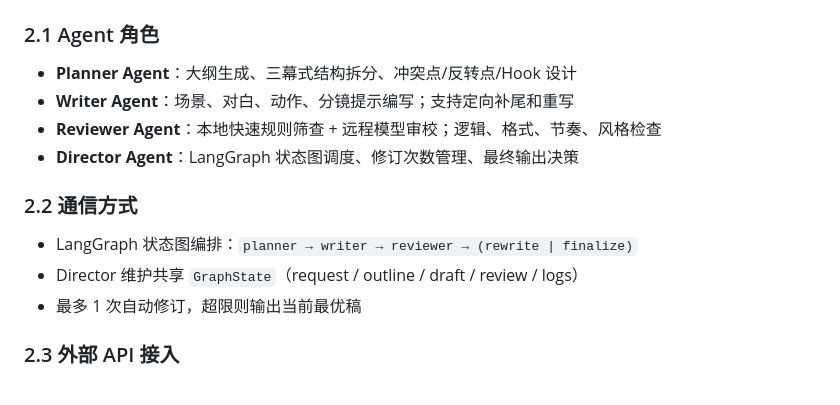
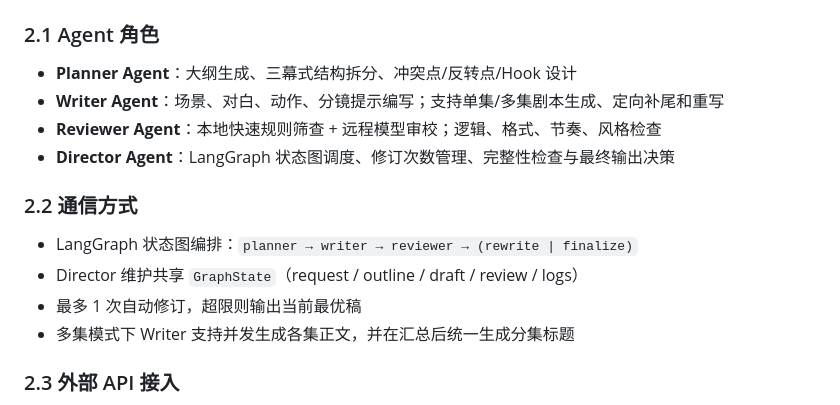
Before and after one commit to minf417-ops/short-drama-video, a Markdown page: spec.md, the part around one of its changes. GitHub-like rendering.

```diff
--- a/spec.md
+++ b/spec.md
@@ -7,14 +7,15 @@
 
 ### 2.1 Agent 角色
 - **Planner Agent**：大纲生成、三幕式结构拆分、冲突点/反转点/Hook 设计
-- **Writer Agent**：场景、对白、动作、分镜提示编写；支持定向补尾和重写
+- **Writer Agent**：场景、对白、动作、分镜提示编写；支持单集/多集剧本生成、定向补尾和重写
 - **Reviewer Agent**：本地快速规则筛查 + 远程模型审校；逻辑、格式、节奏、风格检查
-- **Director Agent**：LangGraph 状态图调度、修订次数管理、最终输出决策
+- **Director Agent**：LangGraph 状态图调度、修订次数管理、完整性检查与最终输出决策
 
 ### 2.2 通信方式
 - LangGraph 状态图编排：`planner → writer → reviewer → (rewrite | finalize)`
 - Director 维护共享 `GraphState`（request / outline / draft / review / logs）
 - 最多 1 次自动修订，超限则输出当前最优稿
+- 多集模式下 Writer 支持并发生成各集正文，并在汇总后统一生成分集标题
 
 ### 2.3 外部 API 接入
 - 统一 LLM 服务层，支持 OpenAI 兼容接口（豆包/火山方舟）
```
Also changed, not shown: other parts of spec.md (+22 -3 lines).
